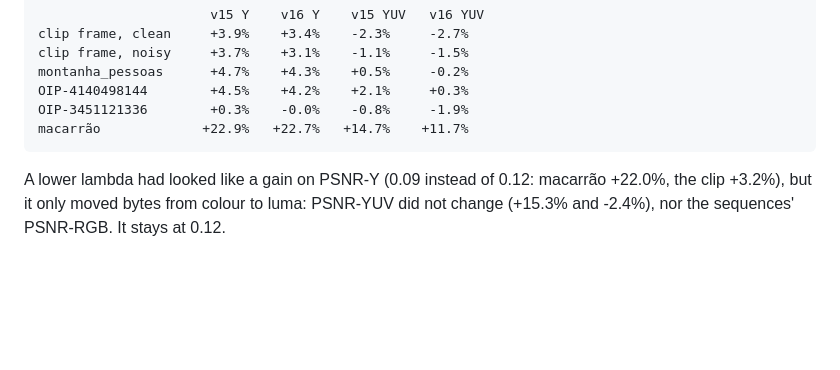
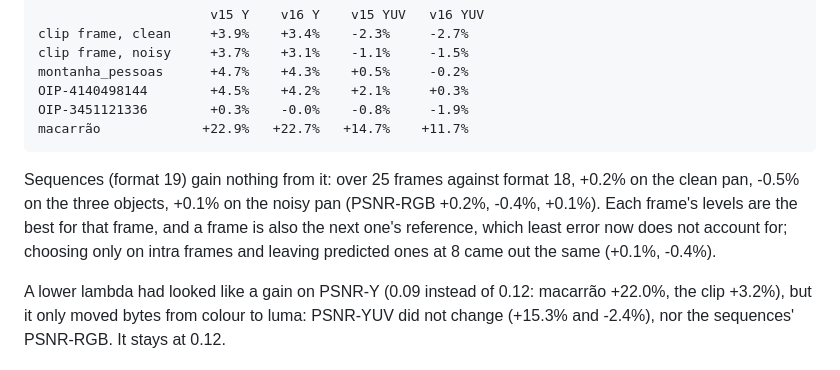
Before and after one commit to Supremeduck3/NVDR, a Markdown page: README.md, the part around the change. GitHub-like rendering; blank space fills up the shorter version.

Commit message:
README: what deblocking levels do to sequences
Over 25 frames against format 18: +0.2% on the clean pan, -0.5% on the
three objects, +0.1% on the noisy pan; choosing only on intra frames
came out the same.

Co-Authored-By: Claude Opus 5.5 <noreply@anthropic.com>
Claude-Session: https://claude.ai/code/session_01GDtMdmJVrTL2NPR59nauNv

```diff
--- a/README.md
+++ b/README.md
@@ -1119,6 +1119,13 @@ Against libaom as a still, BD-rate on PSNR-Y and on PSNR-YUV 6:1:1:
     OIP-4140498144        +4.5%    +4.2%    +2.1%     +0.3%
     OIP-3451121336        +0.3%    -0.0%    -0.8%     -1.9%
     macarrão             +22.9%   +22.7%   +14.7%    +11.7%
+
+Sequences (format 19) gain nothing from it: over 25 frames against
+format 18, +0.2% on the clean pan, -0.5% on the three objects, +0.1% on
+the noisy pan (PSNR-RGB +0.2%, -0.4%, +0.1%). Each frame's levels are
+the best for that frame, and a frame is also the next one's reference,
+which least error now does not account for; choosing only on intra
+frames and leaving predicted ones at 8 came out the same (+0.1%, -0.4%).
 
 A lower lambda had looked like a gain on PSNR-Y (0.09 instead of 0.12:
 macarrão +22.0%, the clip +3.2%), but it only moved bytes from colour
```
